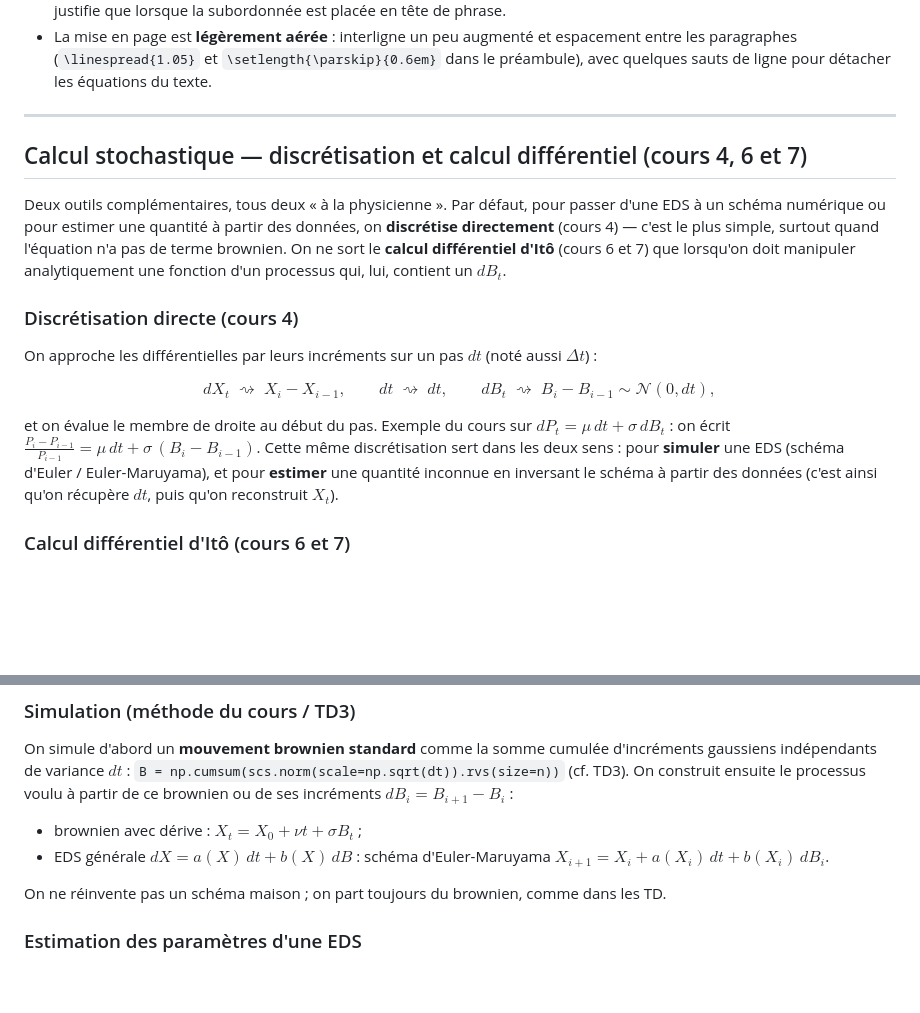
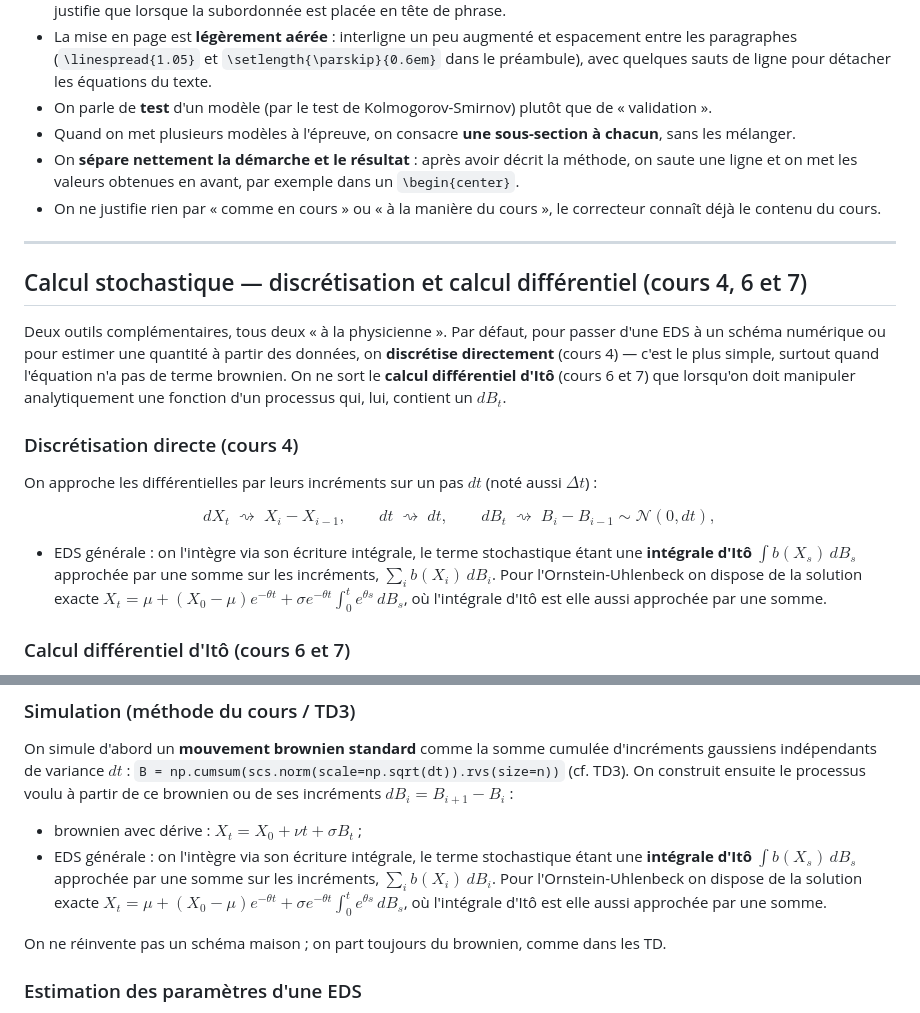
Before and after one commit to Flyioncy/Projet_Stochastiques, a Markdown page: CLAUDE.md, 2 parts joined by grey strips. Rendered like a GitHub page; blank space fills up the shorter version.

Commit message:
CLAUDE.md : simulation par integrale d'Ito + conventions de redaction (test, sous-sections, demarche/resultat)
Co-Authored-By: Claude Opus 4.8 <noreply@anthropic.com>

```diff
--- a/CLAUDE.md
+++ b/CLAUDE.md
@@ -95,6 +95,10 @@ Sur le ton et la ponctuation :
 - On **évite d'empiler les virgules**. Les conjonctions de subordination (`puisque`, `tandis que`, `alors que`, `lorsque`, `parce que`, `si bien que`…) rendent souvent mieux le lien logique. Cela dit, on garde des phrases qui ne sont pas trop longues.
 - En particulier, **on ne met pas de virgule devant une conjonction de subordination** placée en milieu de phrase ; la subordonnée s'enchaîne directement (« … aucun bruit puisque l'on a… » plutôt que « …, puisque… »). La virgule ne se justifie que lorsque la subordonnée est placée en tête de phrase.
 - La mise en page est **légèrement aérée** : interligne un peu augmenté et espacement entre les paragraphes (`\linespread{1.05}` et `\setlength{\parskip}{0.6em}` dans le préambule), avec quelques sauts de ligne pour détacher les équations du texte.
+- On parle de **test** d'un modèle (par le test de Kolmogorov-Smirnov) plutôt que de « validation ».
+- Quand on met plusieurs modèles à l'épreuve, on consacre **une sous-section à chacun**, sans les mélanger.
+- On **sépare nettement la démarche et le résultat** : après avoir décrit la méthode, on saute une ligne et on met les valeurs obtenues en avant, par exemple dans un `\begin{center}`.
+- On ne justifie rien par « comme en cours » ou « à la manière du cours », le correcteur connaît déjà le contenu du cours.
 
 ---
 
@@ -108,7 +112,7 @@ On approche les différentielles par leurs incréments sur un pas $dt$ (noté au
 
 $$dX_t \;\rightsquigarrow\; X_i - X_{i-1}, \qquad dt \;\rightsquigarrow\; dt, \qquad dB_t \;\rightsquigarrow\; B_i - B_{i-1} \sim \mathcal{N}(0, dt),$$
 
-et on évalue le membre de droite au début du pas. Exemple du cours sur $dP_t = \mu\,dt + \sigma\,dB_t$ : on écrit $\frac{P_{i}-P_{i-1}}{P_{i-1}} = \mu\,dt + \sigma\,(B_i - B_{i-1})$. Cette même discrétisation sert dans les deux sens : pour **simuler** une EDS (schéma d'Euler / Euler-Maruyama), et pour **estimer** une quantité inconnue en inversant le schéma à partir des données (c'est ainsi qu'on récupère $dt$, puis qu'on reconstruit $X_t$).
+- EDS générale : on l'intègre via son écriture intégrale, le terme stochastique étant une **intégrale d'Itô** $\int b(X_s)\,dB_s$ approchée par une somme sur les incréments, $\sum_i b(X_i)\,dB_i$. Pour l'Ornstein-Uhlenbeck on dispose de la solution exacte $X_t = \mu + (X_0-\mu)e^{-\theta t} + \sigma e^{-\theta t}\int_0^t e^{\theta s}\,dB_s$, où l'intégrale d'Itô est elle aussi approchée par une somme.
 
 ### Calcul différentiel d'Itô (cours 6 et 7)
 
@@ -133,7 +137,7 @@ et on remplace $(dX_t)^2$ à l'aide des règles ci-dessus. Exemple du cours : $d
 On simule d'abord un **mouvement brownien standard** comme la somme cumulée d'incréments gaussiens indépendants de variance $dt$ : `B = np.cumsum(scs.norm(scale=np.sqrt(dt)).rvs(size=n))` (cf. TD3). On construit ensuite le processus voulu à partir de ce brownien ou de ses incréments $dB_i = B_{i+1}-B_i$ :
 
 - brownien avec dérive : $X_t = X_0 + \nu t + \sigma B_t$ ;
-- EDS générale $dX = a(X)\,dt + b(X)\,dB$ : schéma d'Euler-Maruyama $X_{i+1} = X_i + a(X_i)\,dt + b(X_i)\,dB_i$.
+- EDS générale : on l'intègre via son écriture intégrale, le terme stochastique étant une **intégrale d'Itô** $\int b(X_s)\,dB_s$ approchée par une somme sur les incréments, $\sum_i b(X_i)\,dB_i$. Pour l'Ornstein-Uhlenbeck on dispose de la solution exacte $X_t = \mu + (X_0-\mu)e^{-\theta t} + \sigma e^{-\theta t}\int_0^t e^{\theta s}\,dB_s$, où l'intégrale d'Itô est elle aussi approchée par une somme.
 
 On ne réinvente pas un schéma maison ; on part toujours du brownien, comme dans les TD.
 
```
